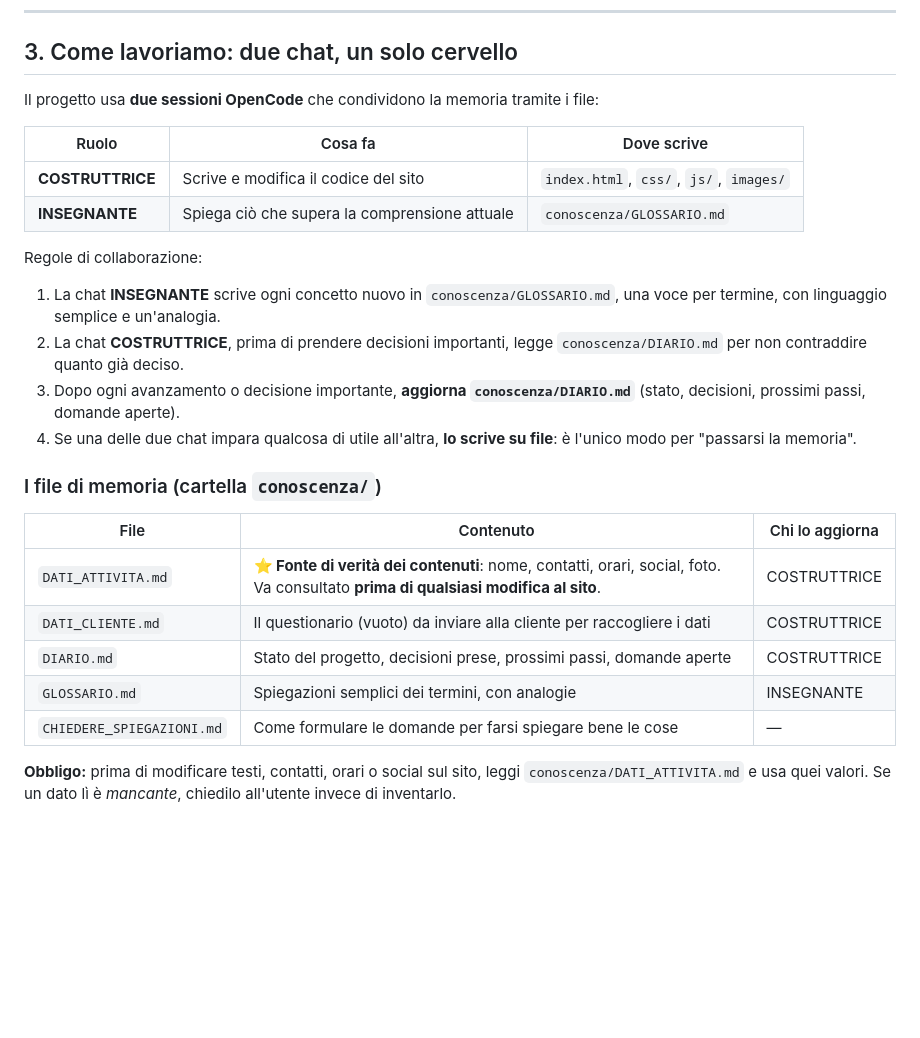
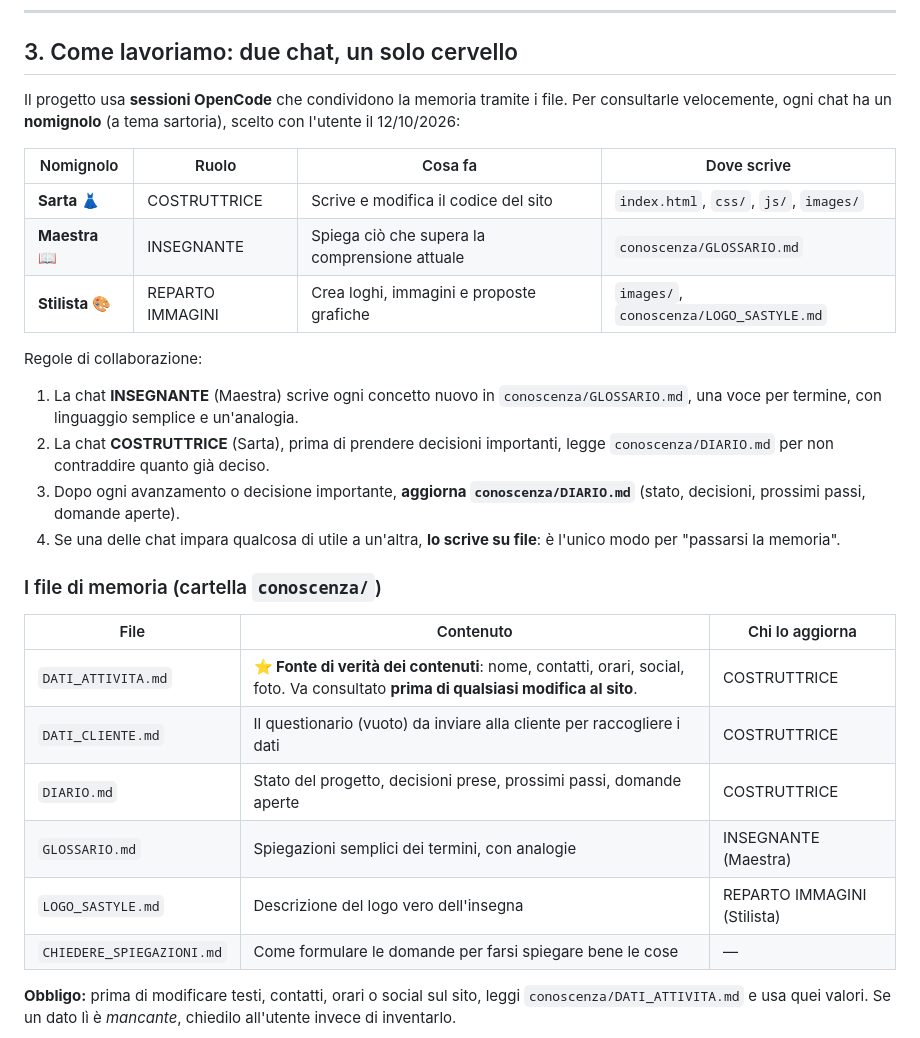
Before and after one commit to Tholmes-ui/sito-atelier, a Markdown page: AGENTS.md, the part around the change. Rendered like a GitHub page; blank space fills up the shorter version.

Commit message:
Memoria: nomignoli per le chat (Sarta, Maestra, Stilista)

```diff
--- a/AGENTS.md
+++ b/AGENTS.md
@@ -48,22 +48,26 @@ turnover): ci sono **argomenti saltati o appena accennati** dai programmi. Quind
 
 ## 3. Come lavoriamo: due chat, un solo cervello
 
-Il progetto usa **due sessioni OpenCode** che condividono la memoria tramite i file:
+Il progetto usa **sessioni OpenCode** che condividono la memoria tramite i file.
+Per consultarle velocemente, ogni chat ha un **nomignolo** (a tema sartoria),
+scelto con l'utente il 12/10/2026:
 
-| Ruolo | Cosa fa | Dove scrive |
-| --- | --- | --- |
-| **COSTRUTTRICE** | Scrive e modifica il codice del sito | `index.html`, `css/`, `js/`, `images/` |
-| **INSEGNANTE** | Spiega ciò che supera la comprensione attuale | `conoscenza/GLOSSARIO.md` |
+| Nomignolo | Ruolo | Cosa fa | Dove scrive |
+| --- | --- | --- | --- |
+| **Sarta** 👗 | COSTRUTTRICE | Scrive e modifica il codice del sito | `index.html`, `css/`, `js/`, `images/` |
+| **Maestra** 📖 | INSEGNANTE | Spiega ciò che supera la comprensione attuale | `conoscenza/GLOSSARIO.md` |
+| **Stilista** 🎨 | REPARTO IMMAGINI | Crea loghi, immagini e proposte grafiche | `images/`, `conoscenza/LOGO_SASTYLE.md` |
 
 Regole di collaborazione:
 
-1. La chat **INSEGNANTE** scrive ogni concetto nuovo in `conoscenza/GLOSSARIO.md`,
-   una voce per termine, con linguaggio semplice e un'analogia.
-2. La chat **COSTRUTTRICE**, prima di prendere decisioni importanti, legge
-   `conoscenza/DIARIO.md` per non contraddire quanto già deciso.
+1. La chat **INSEGNANTE** (Maestra) scrive ogni concetto nuovo in
+   `conoscenza/GLOSSARIO.md`, una voce per termine, con linguaggio semplice e
+   un'analogia.
+2. La chat **COSTRUTTRICE** (Sarta), prima di prendere decisioni importanti,
+   legge `conoscenza/DIARIO.md` per non contraddire quanto già deciso.
 3. Dopo ogni avanzamento o decisione importante, **aggiorna
    `conoscenza/DIARIO.md`** (stato, decisioni, prossimi passi, domande aperte).
-4. Se una delle due chat impara qualcosa di utile all'altra, **lo scrive su file**:
+4. Se una delle chat impara qualcosa di utile a un'altra, **lo scrive su file**:
    è l'unico modo per "passarsi la memoria".
 
 ### I file di memoria (cartella `conoscenza/`)
@@ -73,7 +77,8 @@ Regole di collaborazione:
 | `DATI_ATTIVITA.md` | **⭐ Fonte di verità dei contenuti**: nome, contatti, orari, social, foto. Va consultato **prima di qualsiasi modifica al sito**. | COSTRUTTRICE |
 | `DATI_CLIENTE.md` | Il questionario (vuoto) da inviare alla cliente per raccogliere i dati | COSTRUTTRICE |
 | `DIARIO.md` | Stato del progetto, decisioni prese, prossimi passi, domande aperte | COSTRUTTRICE |
-| `GLOSSARIO.md` | Spiegazioni semplici dei termini, con analogie | INSEGNANTE |
+| `GLOSSARIO.md` | Spiegazioni semplici dei termini, con analogie | INSEGNANTE (Maestra) |
+| `LOGO_SASTYLE.md` | Descrizione del logo vero dell'insegna | REPARTO IMMAGINI (Stilista) |
 | `CHIEDERE_SPIEGAZIONI.md` | Come formulare le domande per farsi spiegare bene le cose | — |
 
 **Obbligo:** prima di modificare testi, contatti, orari o social sul sito,
```
Also changed, not shown: conoscenza/DIARIO.md (+3 -0 lines).
